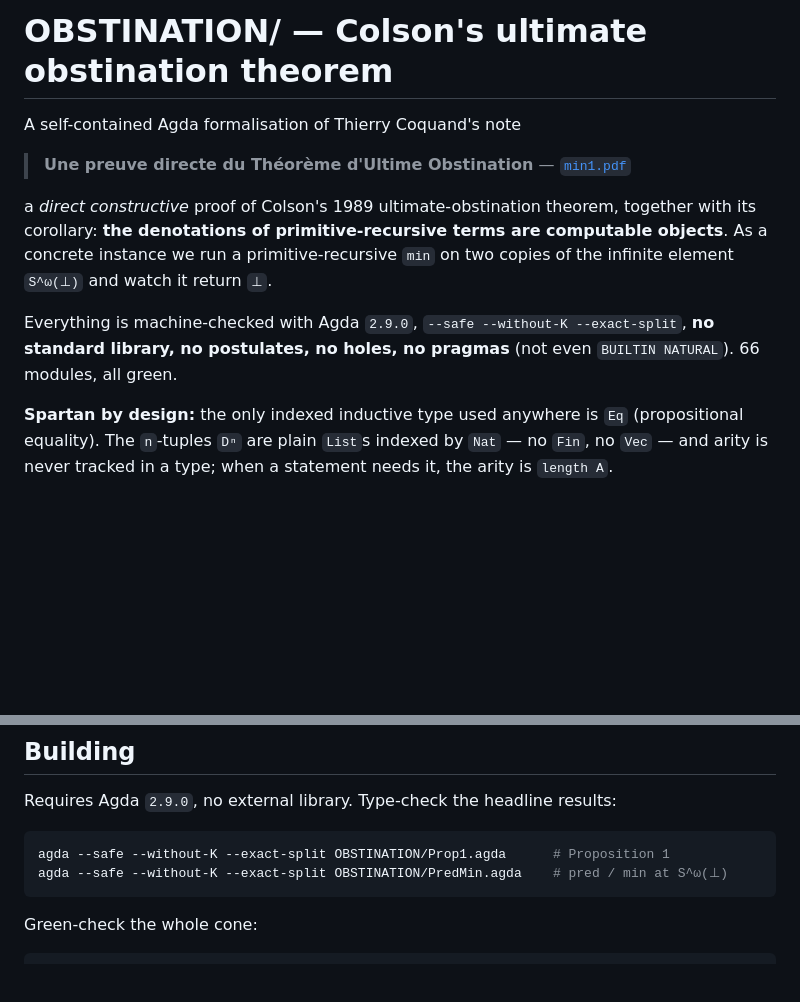
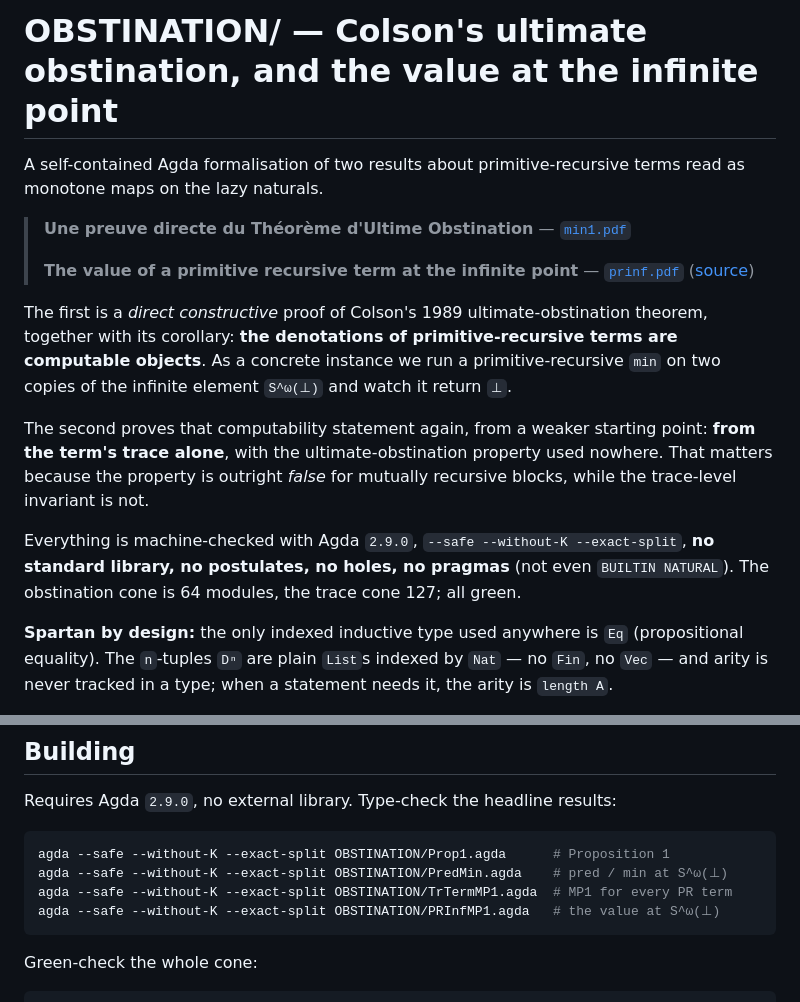
Before and after one commit to coquand/domain-semantics, a Markdown page: OBSTINATION/README.md, 2 parts joined by grey strips. GitHub-like rendering; blank space fills up the shorter version.

````diff
--- a/OBSTINATION/README.md
+++ b/OBSTINATION/README.md
@@ -1,17 +1,28 @@
-# OBSTINATION/ — Colson's ultimate obstination theorem
+# OBSTINATION/ — Colson's ultimate obstination, and the value at the infinite point
 
-A self-contained Agda formalisation of Thierry Coquand's note
+A self-contained Agda formalisation of two results about primitive-recursive
+terms read as monotone maps on the lazy naturals.
 
 > **Une preuve directe du Théorème d'Ultime Obstination** — [`min1.pdf`](../min1.pdf)
+>
+> **The value of a primitive recursive term at the infinite point** —
+> [`prinf.pdf`](prinf.pdf) ([source](prinf.tex))
 
-a *direct constructive* proof of Colson's 1989 ultimate-obstination theorem,
-together with its corollary: **the denotations of primitive-recursive terms are
-computable objects**. As a concrete instance we run a primitive-recursive `min`
-on two copies of the infinite element `S^ω(⊥)` and watch it return `⊥`.
+The first is a *direct constructive* proof of Colson's 1989
+ultimate-obstination theorem, together with its corollary: **the denotations of
+primitive-recursive terms are computable objects**. As a concrete instance we
+run a primitive-recursive `min` on two copies of the infinite element `S^ω(⊥)`
+and watch it return `⊥`.
+
+The second proves that computability statement again, from a weaker starting
+point: **from the term's trace alone**, with the ultimate-obstination property
+used nowhere. That matters because the property is outright *false* for
+mutually recursive blocks, while the trace-level invariant is not.
 
 Everything is machine-checked with Agda `2.9.0`, `--safe --without-K
 --exact-split`, **no standard library, no postulates, no holes, no pragmas**
-(not even `BUILTIN NATURAL`). 66 modules, all green.
+(not even `BUILTIN NATURAL`). The obstination cone is 64 modules, the trace
+cone 127; all green.
 
 **Spartan by design:** the only indexed inductive type used anywhere is `Eq`
 (propositional equality). The `n`-tuples `Dⁿ` are plain `List`s indexed by
@@ -135,6 +188,8 @@ Requires Agda `2.9.0`, no external library. Type-check the headline results:
 ```sh
 agda --safe --without-K --exact-split OBSTINATION/Prop1.agda      # Proposition 1
 agda --safe --without-K --exact-split OBSTINATION/PredMin.agda    # pred / min at S^ω(⊥)
+agda --safe --without-K --exact-split OBSTINATION/TrTermMP1.agda  # MP1 for every PR term
+agda --safe --without-K --exact-split OBSTINATION/PRInfMP1.agda   # the value at S^ω(⊥)
 ```
 
 Green-check the whole cone:
````
Also changed, not shown: other parts of OBSTINATION/README.md (+43 -1 lines), README.md (+7 -1 lines).
